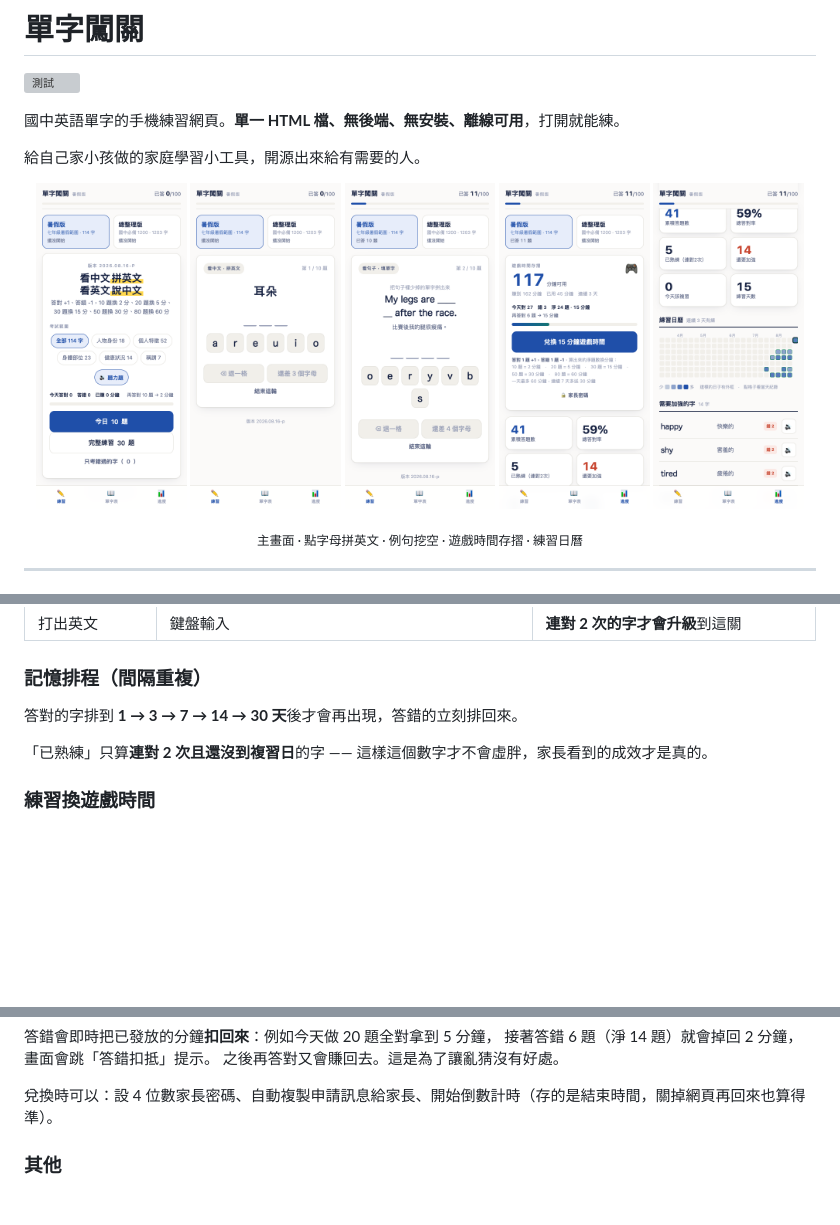
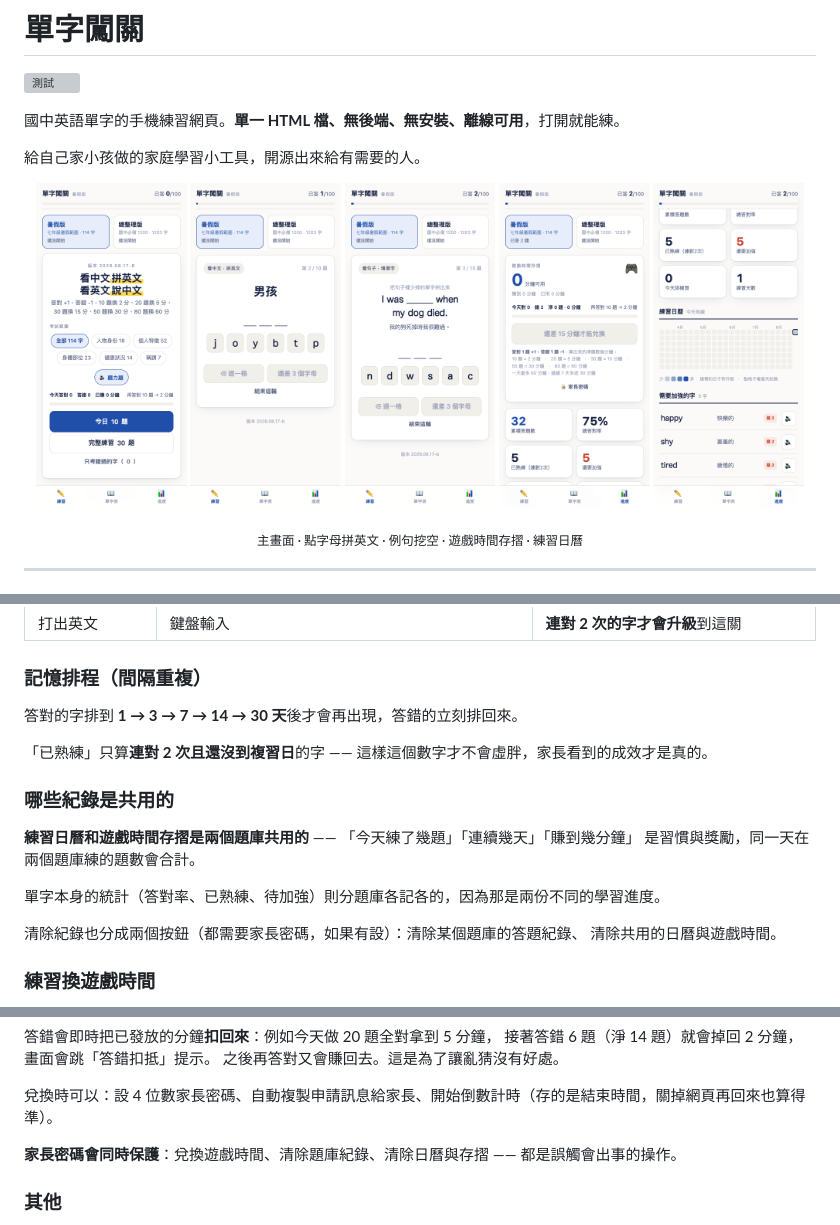
Before and after one commit to KU-isaki/vocab-quest-k7m2, a Markdown page: README.md, 3 parts joined by grey strips. Rendered like a GitHub page; pictures changed too: docs/01-home.png, docs/02-quiz.png, docs/03-cloze.png; blank space fills up the shorter version; grey boxes are pictures that could not be loaded.

```diff
--- a/README.md
+++ b/README.md
@@ -69,6 +69,16 @@ npm test      # 780+ 項端到端測試
 
 「已熟練」只算**連對 2 次且還沒到複習日**的字 —— 這樣這個數字才不會虛胖，家長看到的成效才是真的。
 
+### 哪些紀錄是共用的
+
+**練習日曆和遊戲時間存摺是兩個題庫共用的** —— 「今天練了幾題」「連續幾天」「賺到幾分鐘」
+是習慣與獎勵，同一天在兩個題庫練的題數會合計。
+
+單字本身的統計（答對率、已熟練、待加強）則分題庫各記各的，因為那是兩份不同的學習進度。
+
+清除紀錄也分成兩個按鈕（都需要家長密碼，如果有設）：清除某個題庫的答題紀錄、
+清除共用的日曆與遊戲時間。
+
 ### 練習換遊戲時間
 
 **答對 1 題 +1，答錯 1 題 -1**，用算出來的「淨題數」換遊戲時間（淨題數最低算到 0，不會變負）。
@@ -89,6 +99,8 @@ npm test      # 780+ 項端到端測試
 之後再答對又會賺回去。這是為了讓亂猜沒有好處。
 
 兌換時可以：設 4 位數家長密碼、自動複製申請訊息給家長、開始倒數計時（存的是結束時間，關掉網頁再回來也算得準）。
+
+**家長密碼會同時保護**：兌換遊戲時間、清除題庫紀錄、清除日曆與存摺 —— 都是誤觸會出事的操作。
 
 ### 其他
 
```
Also changed, not shown: docs/04-list.png, 6 other files.
